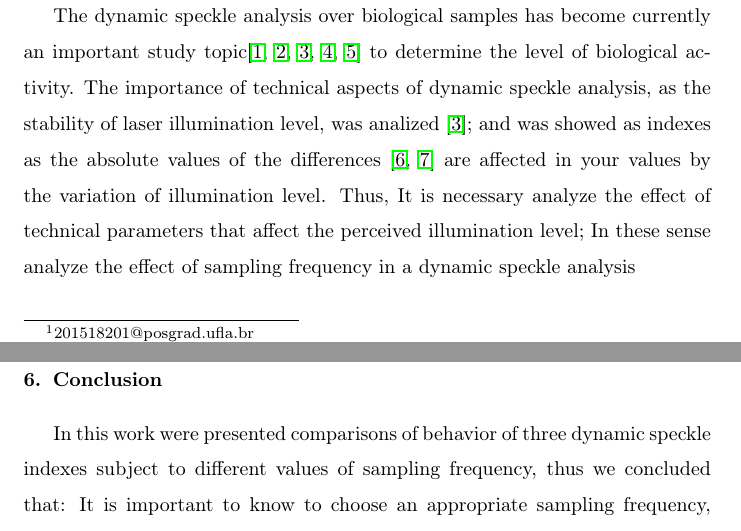
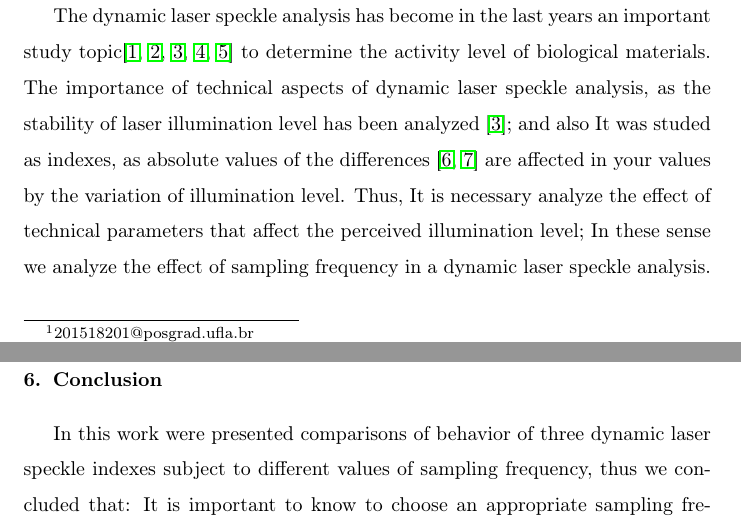
Before and after one commit to trucomanx-formulation/BslFs, a LaTeX paper (article/article_1.tex): two parts of pages 1 and 13 of 14, joined at a grey line, cut so that both start at the same text. Compiled offline with pdfLaTeX.

Commit message:
trucomanx-formulation

```diff
--- a/article/article_1.tex
+++ b/article/article_1.tex
@@ -113,16 +113,16 @@ Dynamic speckle analysis
 
 
 
-The dynamic speckle analysis over biological samples has become  currently  an important
+The dynamic laser speckle analysis has become in the last years  an important
 study topic\cite{catalano2019viability,rivera2019sound,gonzalez2018diode,Silva2018,braga2017dynamic}
-to determine the level of biological activity.
-The importance of technical aspects of dynamic speckle analysis,
-as the stability of laser illumination level, was analized \cite{gonzalez2018diode};
-and was showed as indexes as
-the absolute values of the differences \cite{cardoso2014,rivera2017selection} are affected in your values
+to determine the  activity level of biological materials.
+The importance of technical aspects of dynamic laser speckle analysis,
+as the stability of laser illumination level has been  analyzed \cite{gonzalez2018diode};
+and also It was studed as indexes,
+as absolute values of the differences \cite{cardoso2014,rivera2017selection} are affected in your values
 by the variation of illumination level. Thus, It is necessary analyze the effect
 of technical parameters that affect the perceived illumination level; In these sense
-analyze the effect of sampling frequency in a dynamic speckle analysis
+we analyze the effect of sampling frequency in a dynamic laser speckle analysis.
 
 
 
@@ -603,7 +603,7 @@ the best frequency band, to the case of corn seed, is the one with the component
 %%%%%%%%%%%%%%%%%%%%%%%%%%%%%%%%%%%%%%%%%%%%%%%%%%%%%%%%%%%%%%%%%%%%%%%%%%%%%%%%
 \section{Conclusion}
 
-In this work were presented comparisons of behavior of three dynamic speckle indexes
+In this work were presented comparisons of behavior of three dynamic laser speckle indexes
 subject to different values of sampling frequency, thus we concluded that:
 It is important to know to choose an appropriate sampling frequency,
 being recommendable to use the minimal sampling frequency possible to get an acceptable maximum excursion,
```
Also changed, not shown: article/article_1.pdf.
